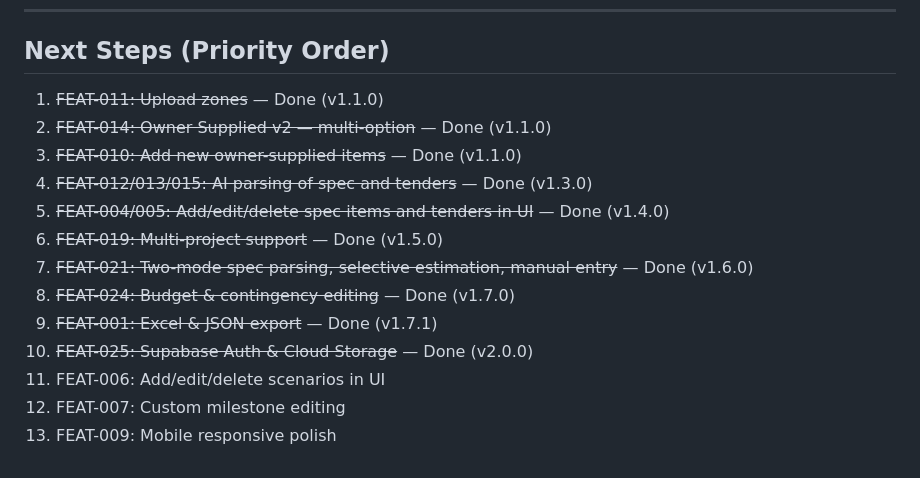
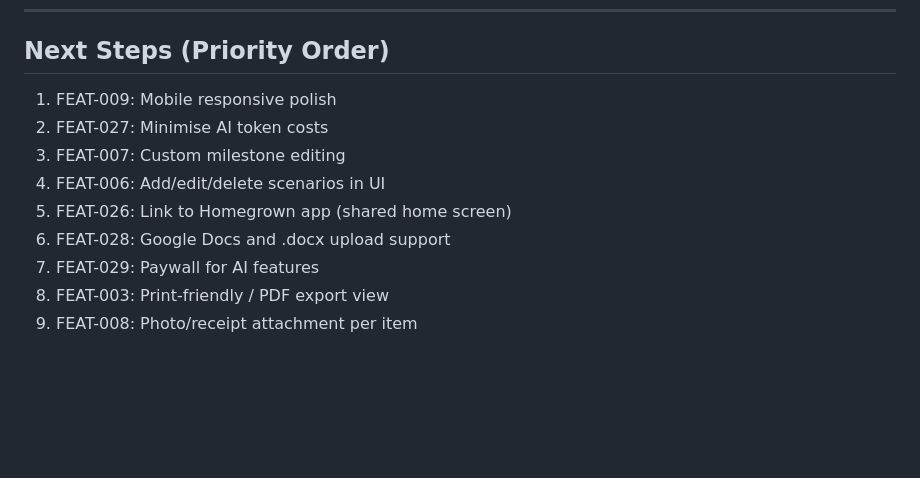
Before and after one commit to raymondorae/reno-tracker, a Markdown page: PROJECT_STATE.md, the part around the change. Drawn GitHub-style; blank space fills up the shorter version.

```diff
--- a/PROJECT_STATE.md
+++ b/PROJECT_STATE.md
@@ -131,16 +131,12 @@ This runs entirely client-side. No backend needed. User provides their own Anthr
 
 ## Next Steps (Priority Order)
 
-1. ~~FEAT-011: Upload zones~~ — Done (v1.1.0)
-2. ~~FEAT-014: Owner Supplied v2 — multi-option~~ — Done (v1.1.0)
-3. ~~FEAT-010: Add new owner-supplied items~~ — Done (v1.1.0)
-4. ~~FEAT-012/013/015: AI parsing of spec and tenders~~ — Done (v1.3.0)
-5. ~~FEAT-004/005: Add/edit/delete spec items and tenders in UI~~ — Done (v1.4.0)
-6. ~~FEAT-019: Multi-project support~~ — Done (v1.5.0)
-7. ~~FEAT-021: Two-mode spec parsing, selective estimation, manual entry~~ — Done (v1.6.0)
-8. ~~FEAT-024: Budget & contingency editing~~ — Done (v1.7.0)
-9. ~~FEAT-001: Excel & JSON export~~ — Done (v1.7.1)
-10. ~~FEAT-025: Supabase Auth & Cloud Storage~~ — Done (v2.0.0)
-11. FEAT-006: Add/edit/delete scenarios in UI
-11. FEAT-007: Custom milestone editing
-12. FEAT-009: Mobile responsive polish
+1. FEAT-009: Mobile responsive polish
+2. FEAT-027: Minimise AI token costs
+3. FEAT-007: Custom milestone editing
+4. FEAT-006: Add/edit/delete scenarios in UI
+5. FEAT-026: Link to Homegrown app (shared home screen)
+6. FEAT-028: Google Docs and .docx upload support
+7. FEAT-029: Paywall for AI features
+8. FEAT-003: Print-friendly / PDF export view
+9. FEAT-008: Photo/receipt attachment per item
```
Also changed, not shown: CHANGELOG.md (+37 -57 lines).
